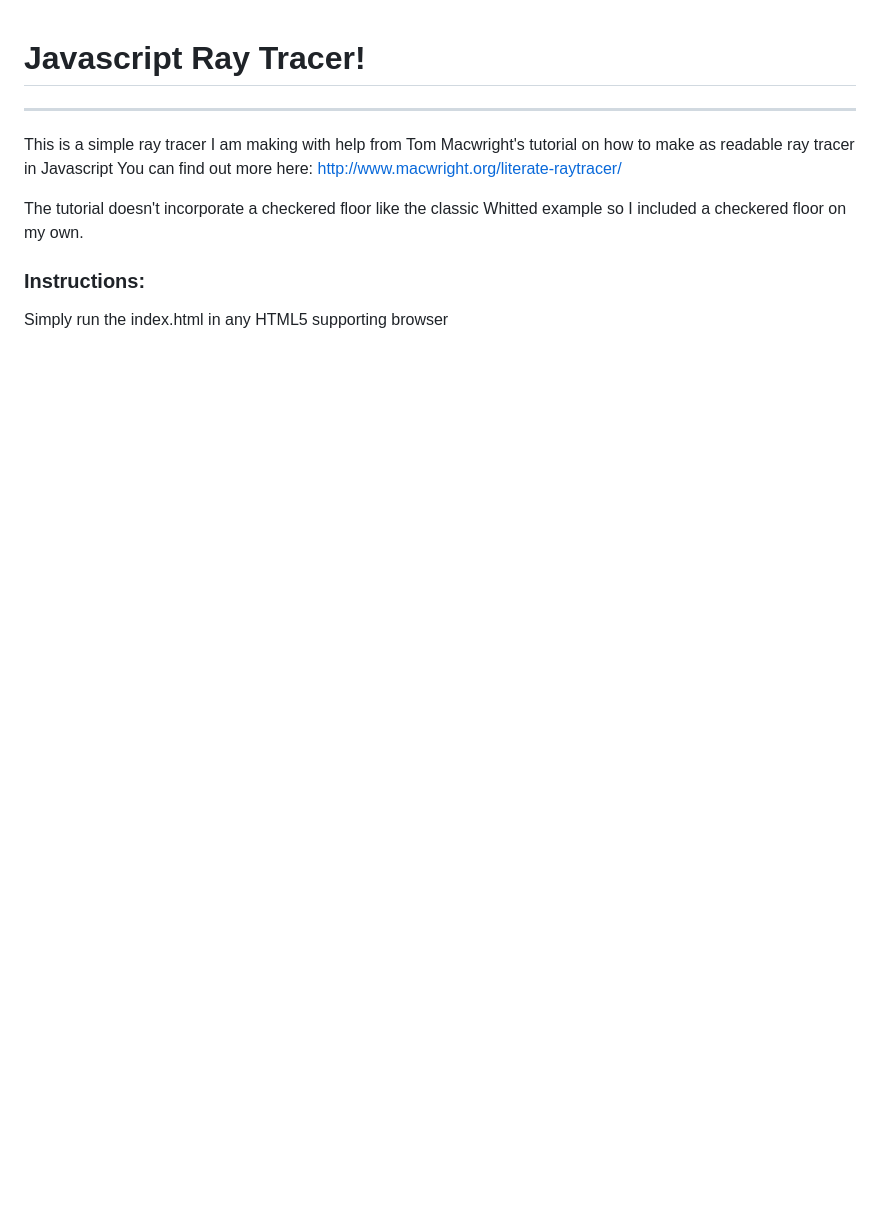
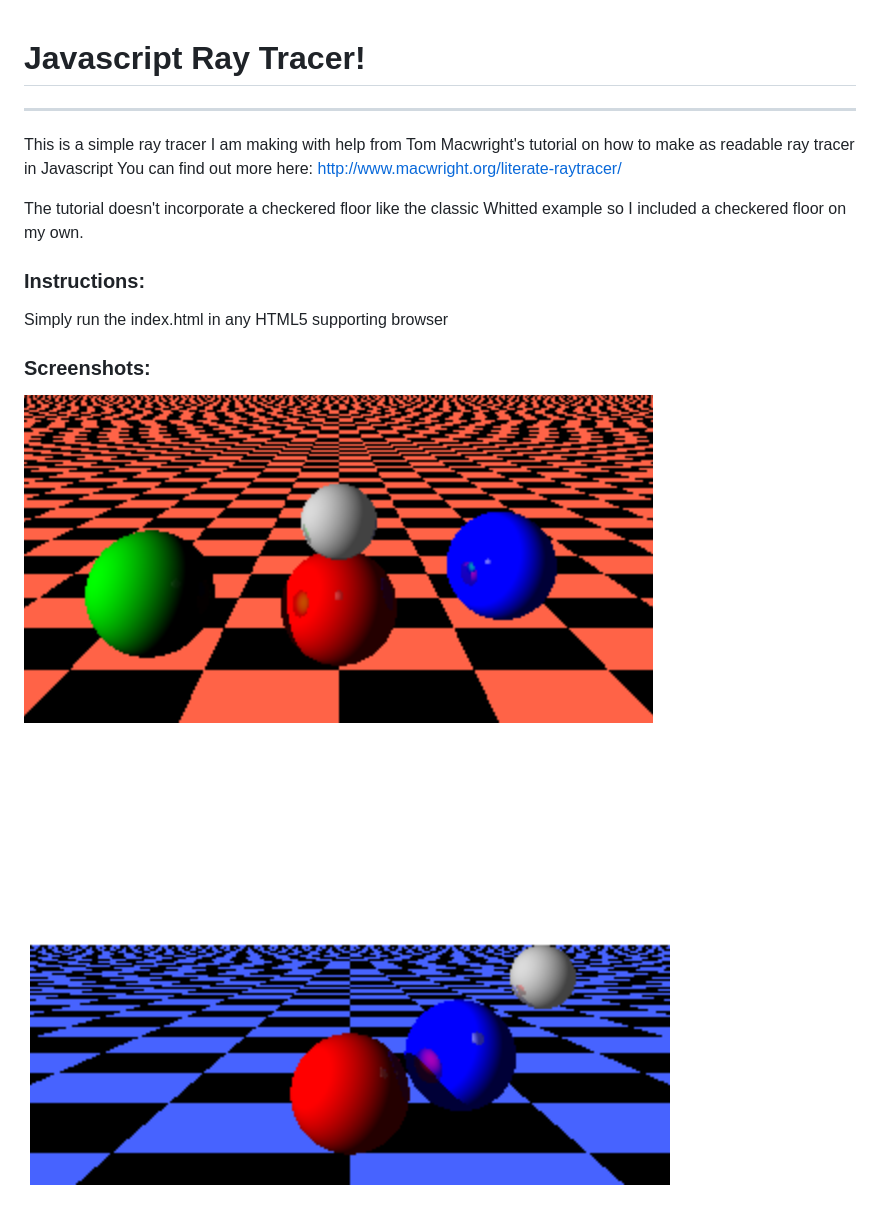
Before and after one commit to TomatoToaster/SimpleRayTracerJS, a Markdown page: README.md, the part around the change. GitHub-like rendering; pictures changed too: Screenshots/ScreenShot1.png (added), Screenshots/ScreenShot3.png (added); blank space fills up the shorter version.

Commit message:
Added Screenshots to README

```diff
--- a/README.md
+++ b/README.md
@@ -7,3 +7,8 @@ The tutorial doesn't incorporate a checkered floor like the classic Whitted exam
 
 ### Instructions:
 Simply run the index.html in any HTML5 supporting browser
+
+### Screenshots:
+![ScreenShot1](/Screenshots/ScreenShot1.png?raw=true)
+
+![ScreenShot3](/Screenshots/ScreenShot3.png?raw=true)
```
Also changed, not shown: Screenshots/ScreenShot2.png (added), Screenshots/ScreenShot4.png (added), 1 other file.
